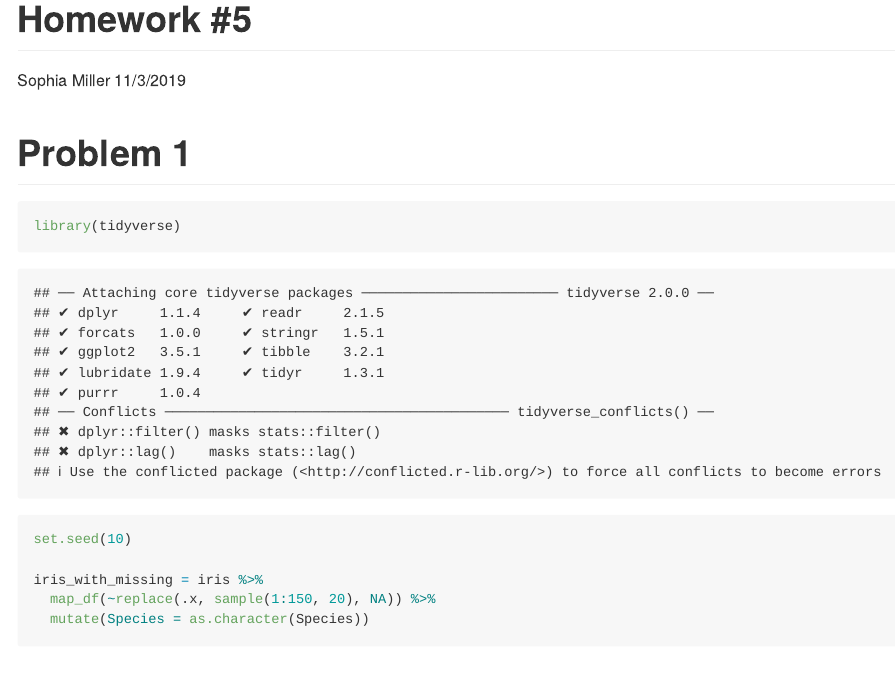
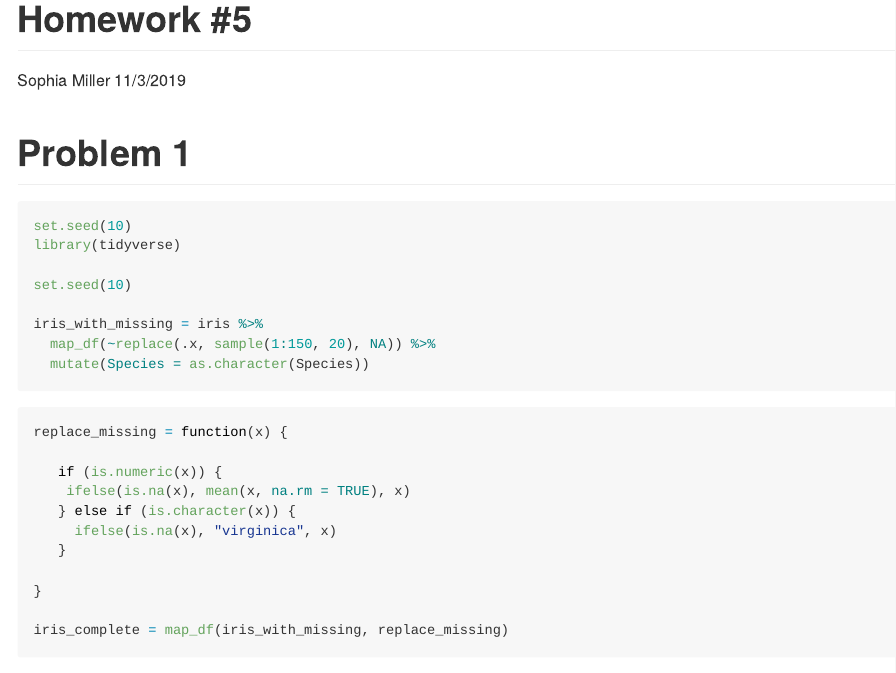
Before and after one commit to sophiam26/p8105_hw5_sm4594, an R Markdown document (p8105_hw5_sm4594.Rmd): the page in a window 1100 px wide, from its top. Rendered offline with R 4.5, knitr and Pandoc, with nearby package versions.

Commit message:
Writing function problem 1

````diff
--- a/p8105_hw5_sm4594.Rmd
+++ b/p8105_hw5_sm4594.Rmd
@@ -4,10 +4,15 @@ author: "Sophia Miller"
 date: "11/3/2019"
 output: github_document
 ---
+```{r setup, include = FALSE}
+library(tidyverse)
+library(rvest)
+```
 
 # Problem 1
 
 ```{r iris}
+set.seed(10)
 library(tidyverse)
 
 set.seed(10)
@@ -16,3 +21,17 @@ iris_with_missing = iris %>%
   map_df(~replace(.x, sample(1:150, 20), NA)) %>%
   mutate(Species = as.character(Species))
 ```
+
+```{r replace_missing_function}
+replace_missing = function(x) {
+
+   if (is.numeric(x)) {
+    ifelse(is.na(x), mean(x, na.rm = TRUE), x)
+   } else if (is.character(x)) {
+     ifelse(is.na(x), "virginica", x)
+   }
+
+}
+
+iris_complete = map_df(iris_with_missing, replace_missing)
+```
````
Also changed, not shown: p8105_hw5_sm4594.md.
